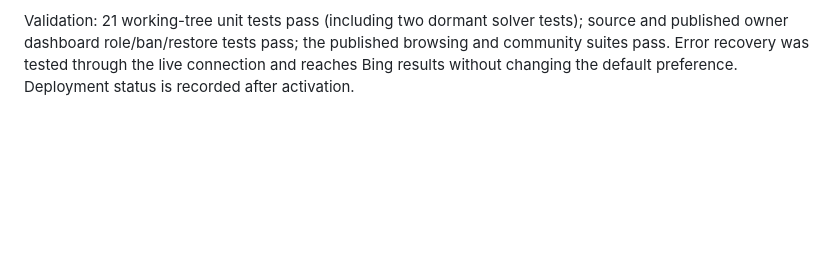
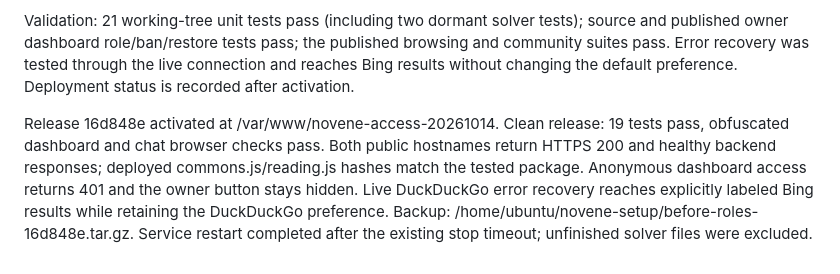
Before and after one commit to dubcatalt2-lab/carzula67mangophonk, a Markdown page: docs/PROJECT_STATE.md, the part around the change. Rendered like a GitHub page; blank space fills up the shorter version.

Commit message:
fixing up novene second try k

```diff
--- a/docs/PROJECT_STATE.md
+++ b/docs/PROJECT_STATE.md
@@ -94,3 +94,5 @@ Settings > Accounts > Owner dashboard lists members, roles, ban/restore controls
 DuckDuckGo full/HTML/Lite endpoints still return upstream errors through the shared Ashburn exit. A direct request from that same namespace also returned DuckDuckGo's human challenge. The error page now offers Retry DuckDuckGo and an explicitly labeled optional Bing search; DuckDuckGo remains the default, with no silent provider switch. Do not report the upstream restriction fixed. The unfinished Cloudflare integration remains excluded.
 
 Validation: 21 working-tree unit tests pass (including two dormant solver tests); source and published owner dashboard role/ban/restore tests pass; the published browsing and community suites pass. Error recovery was tested through the live connection and reaches Bing results without changing the default preference. Deployment status is recorded after activation.
+
+Release 16d848e activated at /var/www/novene-access-20261014. Clean release: 19 tests pass, obfuscated dashboard and chat browser checks pass. Both public hostnames return HTTPS 200 and healthy backend responses; deployed commons.js/reading.js hashes match the tested package. Anonymous dashboard access returns 401 and the owner button stays hidden. Live DuckDuckGo error recovery reaches explicitly labeled Bing results while retaining the DuckDuckGo preference. Backup: /home/ubuntu/novene-setup/before-roles-16d848e.tar.gz. Service restart completed after the existing stop timeout; unfinished solver files were excluded.
```
